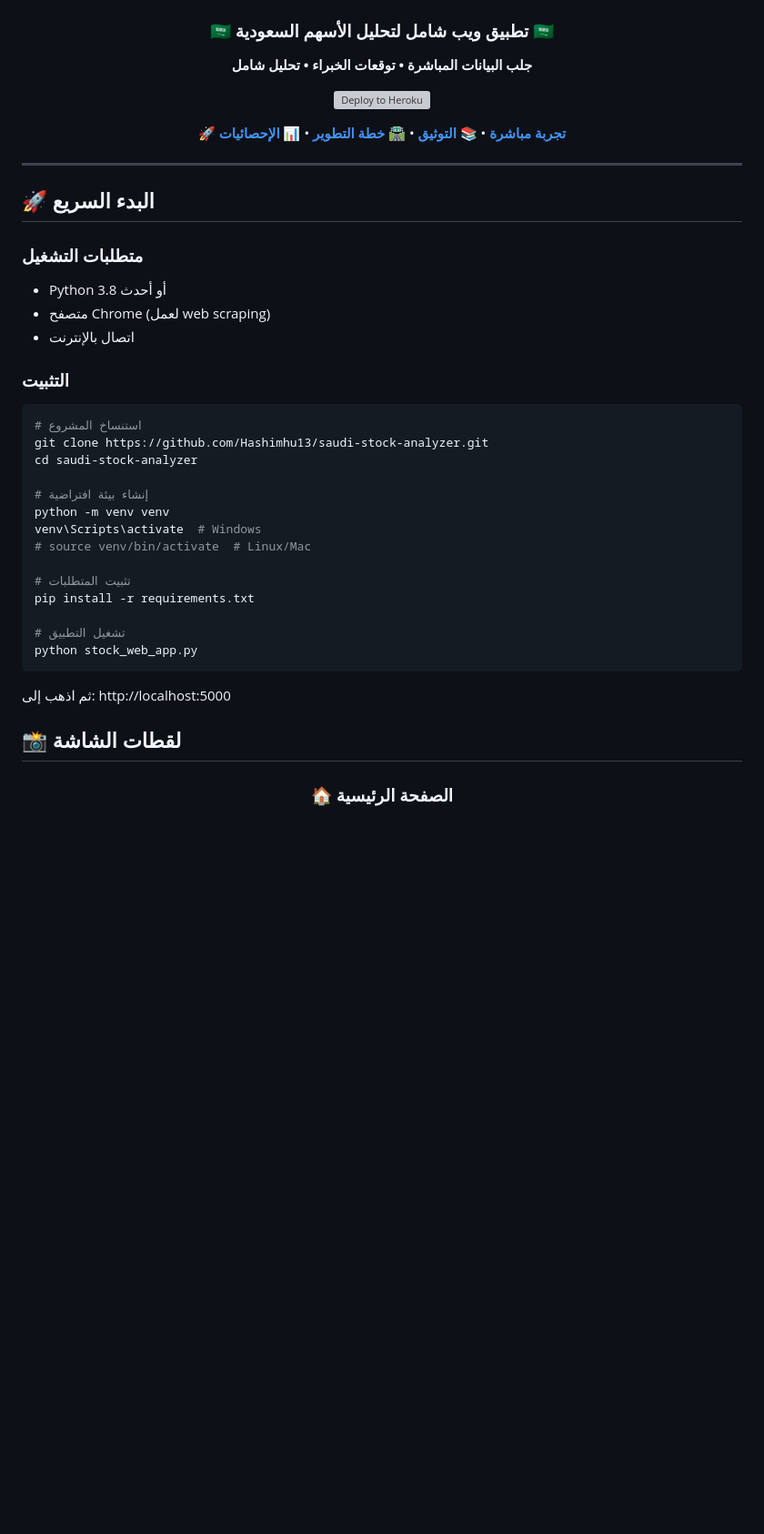
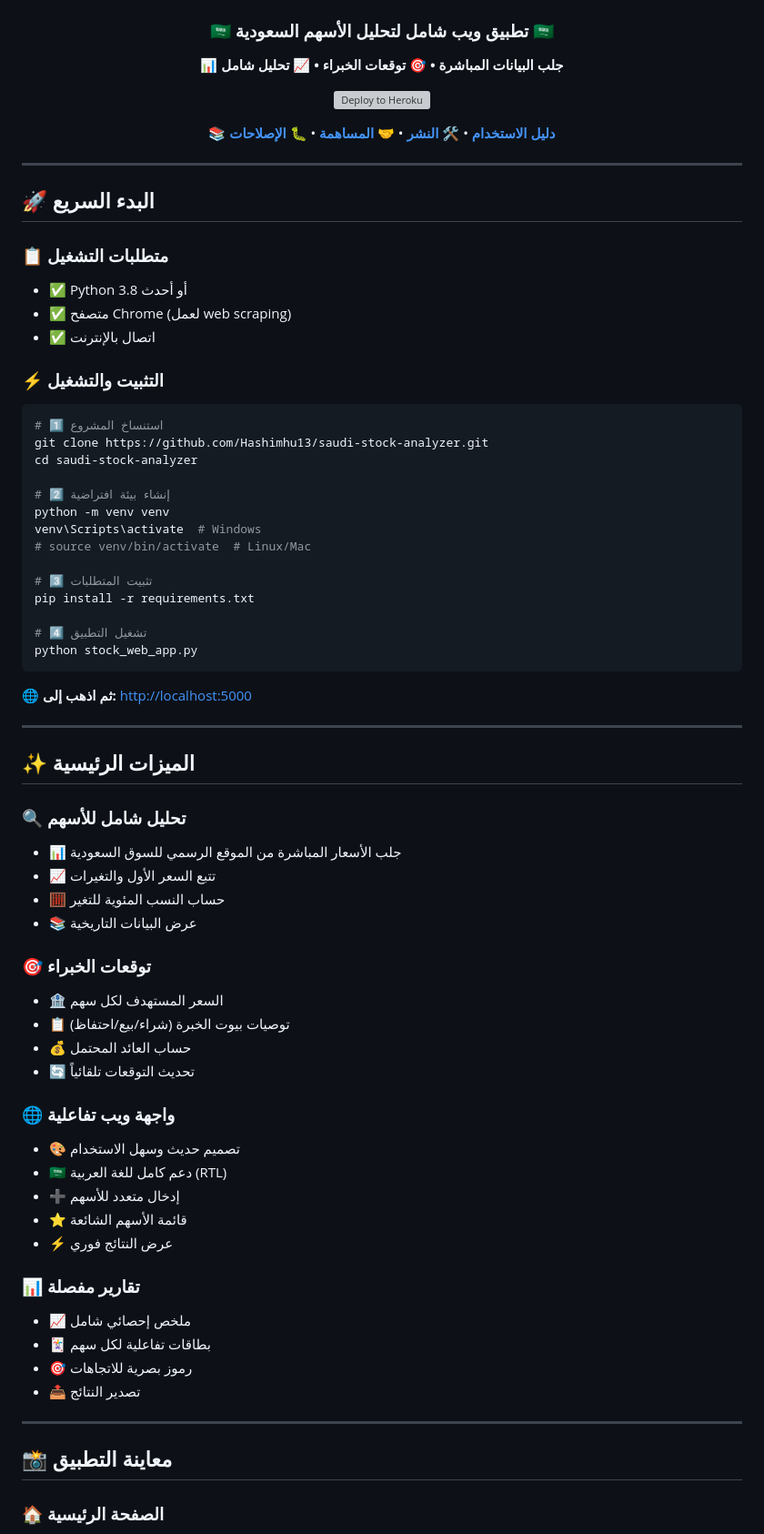
Before and after one commit to Hashimhu13/saudi-stock-analyzer, a Markdown page: README.md, the part around the change printed below. Shown: that part at 91% size. GitHub-like rendering; blank space fills up the shorter version; grey boxes are pictures that could not be loaded.

````diff
--- a/README.md
+++ b/README.md
@@ -11,10 +11,11 @@
 
 ### 🇸🇦 تطبيق ويب شامل لتحليل الأسهم السعودية 🇸🇦
-**جلب البيانات المباشرة • توقعات الخبراء • تحليل شامل**
+
+**📊 جلب البيانات المباشرة • 🎯 توقعات الخبراء • 📈 تحليل شامل**
 
 [![Deploy to Heroku](https://www.herokucdn.com/deploy/button.svg)](https://heroku.com/deploy?template=https://github.com/Hashimhu13/saudi-stock-analyzer)
 
-[🚀 **تجربة مباشرة**](http://localhost:5000) • [📚 **التوثيق**](QUICK_GUIDE.md) • [🛣️ **خطة التطوير**](ROADMAP.md) • [📊 **الإحصائيات**](STATS.md)
+[📚 **دليل الاستخدام**](QUICK_GUIDE.md) • [🛠️ **النشر**](DEPLOYMENT.md) • [🤝 **المساهمة**](CONTRIBUTING.md) • [🐛 **الإصلاحات**](FIXES_APPLIED.md)
 
 </div>
 
@@ -22,33 +23,62 @@
 
 ## 🚀 البدء السريع
 
-### متطلبات التشغيل
-- Python 3.8 أو أحدث
-- متصفح Chrome (لعمل web scraping)
-- اتصال بالإنترنت
+### 📋 متطلبات التشغيل
+- ✅ Python 3.8 أو أحدث
+- ✅ متصفح Chrome (لعمل web scraping)
+- ✅ اتصال بالإنترنت
 
-### التثبيت
+### ⚡ التثبيت والتشغيل
 ```bash
-# استنساخ المشروع
+# 1️⃣ استنساخ المشروع
 git clone https://github.com/Hashimhu13/saudi-stock-analyzer.git
 cd saudi-stock-analyzer
 
-# إنشاء بيئة افتراضية
+# 2️⃣ إنشاء بيئة افتراضية
 python -m venv venv
 venv\Scripts\activate  # Windows
 # source venv/bin/activate  # Linux/Mac
 
-# تثبيت المتطلبات
+# 3️⃣ تثبيت المتطلبات
 pip install -r requirements.txt
 
-# تشغيل التطبيق
+# 4️⃣ تشغيل التطبيق
 python stock_web_app.py
 ```
 
-ثم اذهب إلى: http://localhost:5000
+**🌐 ثم اذهب إلى:** [http://localhost:5000](http://localhost:5000)
 
-## 📸 لقطات الشاشة
+---
 
-<div align="center">
+## ✨ الميزات الرئيسية
+
+### 🔍 تحليل شامل للأسهم
+- 📊 جلب الأسعار المباشرة من الموقع الرسمي للسوق السعودية
+- 📈 تتبع السعر الأول والتغيرات
+- 🧮 حساب النسب المئوية للتغير
+- 📚 عرض البيانات التاريخية
+
+### 🎯 توقعات الخبراء
+- 🏦 السعر المستهدف لكل سهم
+- 📋 توصيات بيوت الخبرة (شراء/بيع/احتفاظ)
+- 💰 حساب العائد المحتمل
+- 🔄 تحديث التوقعات تلقائياً
+
+### 🌐 واجهة ويب تفاعلية
+- 🎨 تصميم حديث وسهل الاستخدام
+- 🇸🇦 دعم كامل للغة العربية (RTL)
+- ➕ إدخال متعدد للأسهم
+- ⭐ قائمة الأسهم الشائعة
+- ⚡ عرض النتائج فوري
+
+### 📊 تقارير مفصلة
+- 📈 ملخص إحصائي شامل
+- 🃏 بطاقات تفاعلية لكل سهم
+- 🎯 رموز بصرية للاتجاهات
+- 📤 تصدير النتائج
+
+---
+
+## 📸 معاينة التطبيق
 
 ### 🏠 الصفحة الرئيسية
````
Also changed, not shown: other parts of README.md (+70 -161 lines), ACHIEVEMENTS.md (added, +192 -0 lines), ROADMAP.md (+13 -9 lines).
